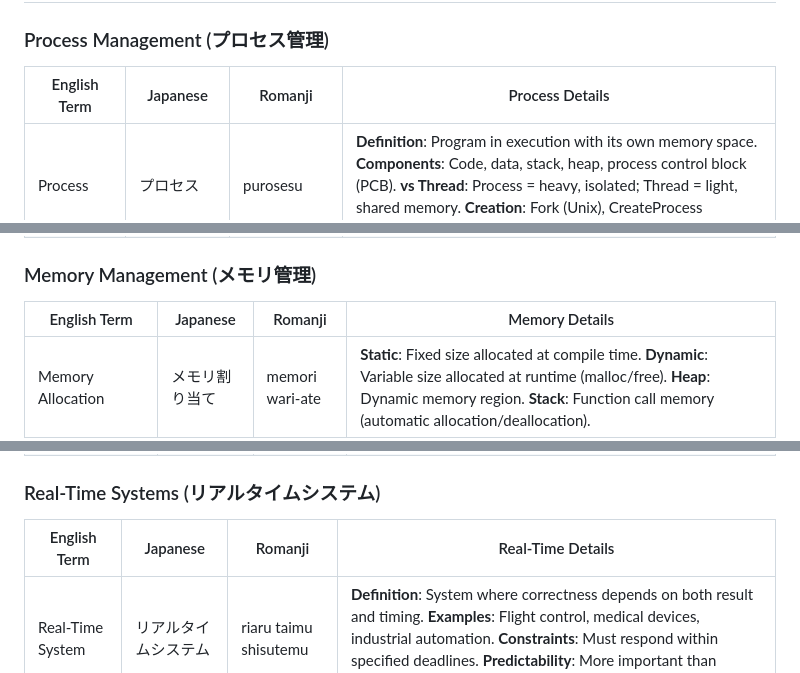
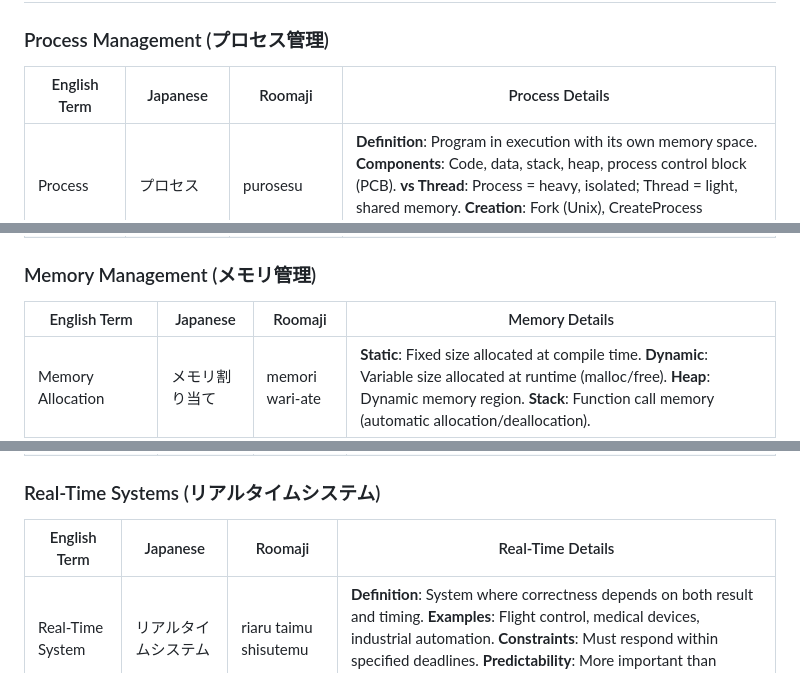
Before and after one commit to avie-dev/ap-exam-vocabulary-guide, a Markdown page: guides/am/ap-2025-spring.md, 3 parts joined by grey strips. GitHub-like rendering.

```diff
--- a/guides/am/ap-2025-spring.md
+++ b/guides/am/ap-2025-spring.md
@@ -130,7 +130,7 @@ This guide provides comprehensive vocabulary and concept explanations in table f
 
 ### Process Management (プロセス管理)
 
-| English Term | Japanese | Romanji | Process Details |
+| English Term | Japanese | Roomaji | Process Details |
 |--------------|----------|---------|-----------------|
 | Process | プロセス | purosesu | **Definition**: Program in execution with its own memory space. **Components**: Code, data, stack, heap, process control block (PCB). **vs Thread**: Process = heavy, isolated; Thread = light, shared memory. **Creation**: Fork (Unix), CreateProcess (Windows). |
 | Process State | プロセス状態 | purosesu joutai | **New**: Process being created. **Ready**: Waiting for CPU assignment. **Running**: Currently executing. **Waiting**: Blocked for I/O or event. **Terminated**: Execution completed. **Transitions**: Scheduler moves processes between states. |
@@ -141,7 +141,7 @@ This guide provides comprehensive vocabulary and concept explanations in table f
 
 ### Memory Management (メモリ管理)
 
-| English Term | Japanese | Romanji | Memory Details |
+| English Term | Japanese | Roomaji | Memory Details |
 |--------------|----------|---------|----------------|
 | Memory Allocation | メモリ割り当て | memori wari-ate | **Static**: Fixed size allocated at compile time. **Dynamic**: Variable size allocated at runtime (malloc/free). **Heap**: Dynamic memory region. **Stack**: Function call memory (automatic allocation/deallocation). |
 | Memory Protection | メモリ保護 | memori hogo | **Purpose**: Prevent processes from accessing each other's memory. **Mechanisms**: Base and bound registers, page tables with permissions. **Protection Bits**: Read, Write, Execute permissions. **Violation**: Segmentation fault, access violation. |
@@ -150,7 +150,7 @@ This guide provides comprehensive vocabulary and concept explanations in table f
 
 ### Real-Time Systems (リアルタイムシステム)
 
-| English Term | Japanese | Romanji | Real-Time Details |
+| English Term | Japanese | Roomaji | Real-Time Details |
 |--------------|----------|---------|------------------|
 | Real-Time System | リアルタイムシステム | riaru taimu shisutemu | **Definition**: System where correctness depends on both result and timing. **Examples**: Flight control, medical devices, industrial automation. **Constraints**: Must respond within specified deadlines. **Predictability**: More important than average performance. |
 | Hard Real-Time | ハードリアルタイム | haado riaru taimu | **Definition**: Missing deadline causes system failure. **Examples**: Anti-lock brakes, airbag deployment, nuclear reactor control. **Guarantee**: System must prove it will always meet deadlines. **Design**: Conservative resource allocation, deterministic behavior. |
```
Also changed, not shown: other parts of guides/am/ap-2025-spring.md (+28 -28 lines).
